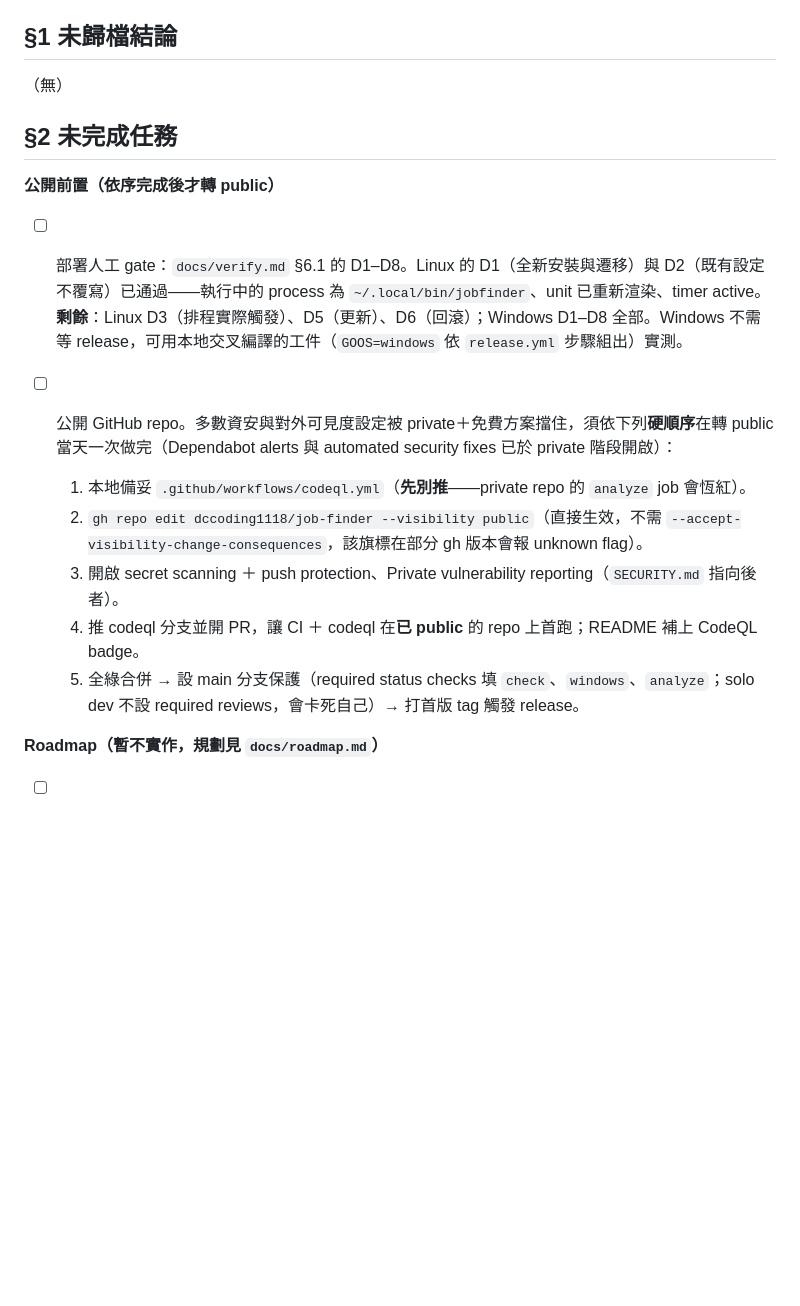
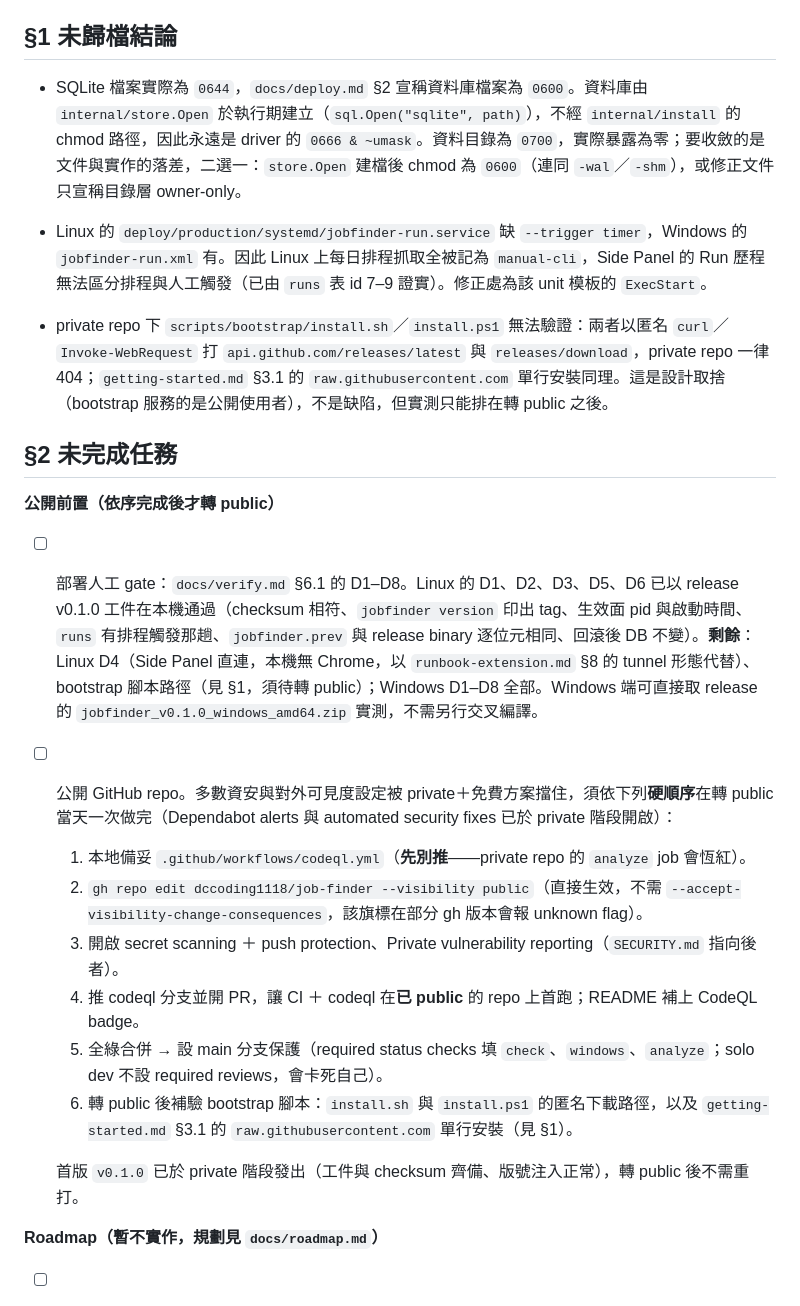
Before and after one commit to dccoding1118/job-finder, a Markdown page: STATUS.md, the part around the change. GitHub-like rendering; blank space fills up the shorter version.

Commit message:
docs: STATUS 記錄 release v0.1.0 的 Linux 部署 gate 結果與兩項落差
Co-Authored-By: Claude Opus 5 <noreply@anthropic.com>

```diff
--- a/STATUS.md
+++ b/STATUS.md
@@ -4,20 +4,27 @@
 
 ## §1 未歸檔結論
 
-（無）
+- SQLite 檔案實際為 `0644`，`docs/deploy.md` §2 宣稱資料庫檔案為 `0600`。資料庫由 `internal/store.Open` 於執行期建立（`sql.Open("sqlite", path)`），不經 `internal/install` 的 chmod 路徑，因此永遠是 driver 的 `0666 & ~umask`。資料目錄為 `0700`，實際暴露為零；要收斂的是文件與實作的落差，二選一：`store.Open` 建檔後 chmod 為 `0600`（連同 `-wal`／`-shm`），或修正文件只宣稱目錄層 owner-only。
+
+- Linux 的 `deploy/production/systemd/jobfinder-run.service` 缺 `--trigger timer`，Windows 的 `jobfinder-run.xml` 有。因此 Linux 上每日排程抓取全被記為 `manual-cli`，Side Panel 的 Run 歷程無法區分排程與人工觸發（已由 `runs` 表 id 7–9 證實）。修正處為該 unit 模板的 `ExecStart`。
+
+- private repo 下 `scripts/bootstrap/install.sh`／`install.ps1` 無法驗證：兩者以匿名 `curl`／`Invoke-WebRequest` 打 `api.github.com/releases/latest` 與 `releases/download`，private repo 一律 404；`getting-started.md` §3.1 的 `raw.githubusercontent.com` 單行安裝同理。這是設計取捨（bootstrap 服務的是公開使用者），不是缺陷，但實測只能排在轉 public 之後。
 
 ## §2 未完成任務
 
 **公開前置（依序完成後才轉 public）**
 
-- [ ] 部署人工 gate：`docs/verify.md` §6.1 的 D1–D8。Linux 的 D1（全新安裝與遷移）與 D2（既有設定不覆寫）已通過——執行中的 process 為 `~/.local/bin/jobfinder`、unit 已重新渲染、timer active。**剩餘**：Linux D3（排程實際觸發）、D5（更新）、D6（回滾）；Windows D1–D8 全部。Windows 不需等 release，可用本地交叉編譯的工件（`GOOS=windows` 依 `release.yml` 步驟組出）實測。
+- [ ] 部署人工 gate：`docs/verify.md` §6.1 的 D1–D8。Linux 的 D1、D2、D3、D5、D6 已以 release v0.1.0 工件在本機通過（checksum 相符、`jobfinder version` 印出 tag、生效面 pid 與啟動時間、`runs` 有排程觸發那趟、`jobfinder.prev` 與 release binary 逐位元相同、回滾後 DB 不變）。**剩餘**：Linux D4（Side Panel 直連，本機無 Chrome，以 `runbook-extension.md` §8 的 tunnel 形態代替）、bootstrap 腳本路徑（見 §1，須待轉 public）；Windows D1–D8 全部。Windows 端可直接取 release 的 `jobfinder_v0.1.0_windows_amd64.zip` 實測，不需另行交叉編譯。
 
 - [ ] 公開 GitHub repo。多數資安與對外可見度設定被 private＋免費方案擋住，須依下列**硬順序**在轉 public 當天一次做完（Dependabot alerts 與 automated security fixes 已於 private 階段開啟）：
   1. 本地備妥 `.github/workflows/codeql.yml`（**先別推**——private repo 的 `analyze` job 會恆紅）。
   2. `gh repo edit dccoding1118/job-finder --visibility public`（直接生效，不需 `--accept-visibility-change-consequences`，該旗標在部分 gh 版本會報 unknown flag）。
   3. 開啟 secret scanning ＋ push protection、Private vulnerability reporting（`SECURITY.md` 指向後者）。
   4. 推 codeql 分支並開 PR，讓 CI ＋ codeql 在**已 public** 的 repo 上首跑；README 補上 CodeQL badge。
-  5. 全綠合併 → 設 main 分支保護（required status checks 填 `check`、`windows`、`analyze`；solo dev 不設 required reviews，會卡死自己）→ 打首版 tag 觸發 release。
+  5. 全綠合併 → 設 main 分支保護（required status checks 填 `check`、`windows`、`analyze`；solo dev 不設 required reviews，會卡死自己）。
+  6. 轉 public 後補驗 bootstrap 腳本：`install.sh` 與 `install.ps1` 的匿名下載路徑，以及 `getting-started.md` §3.1 的 `raw.githubusercontent.com` 單行安裝（見 §1）。
+
+  首版 `v0.1.0` 已於 private 階段發出（工件與 checksum 齊備、版號注入正常），轉 public 後不需重打。
 
 **Roadmap（暫不實作，規劃見 `docs/roadmap.md`）**
 
```
